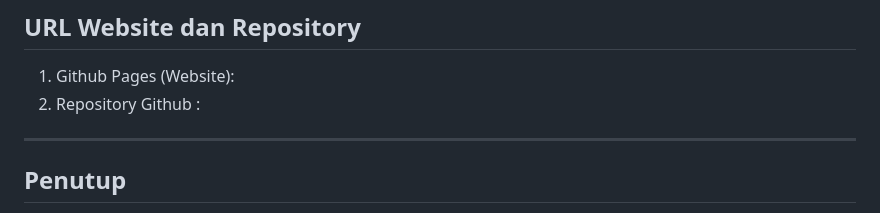
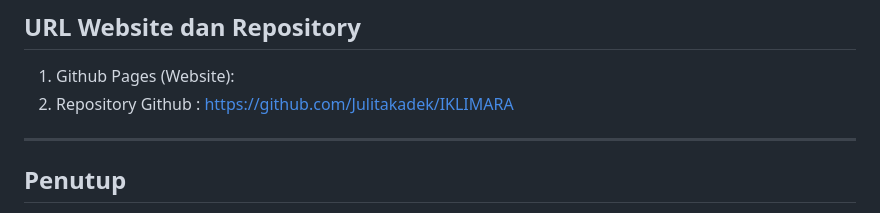
Before and after one commit to Julitakadek/IKLIMARA, a Markdown page: README.md, the part around the change. GitHub-like rendering.

```diff
--- a/README.md
+++ b/README.md
@@ -138,7 +138,7 @@ Referensi gambar yang digunakan dalam website mencakup:
 ## URL Website dan Repository
 
 1. Github Pages (Website):
-2. Repository Github :
+2. Repository Github : https://github.com/Julitakadek/IKLIMARA
 
 ---
 
```
